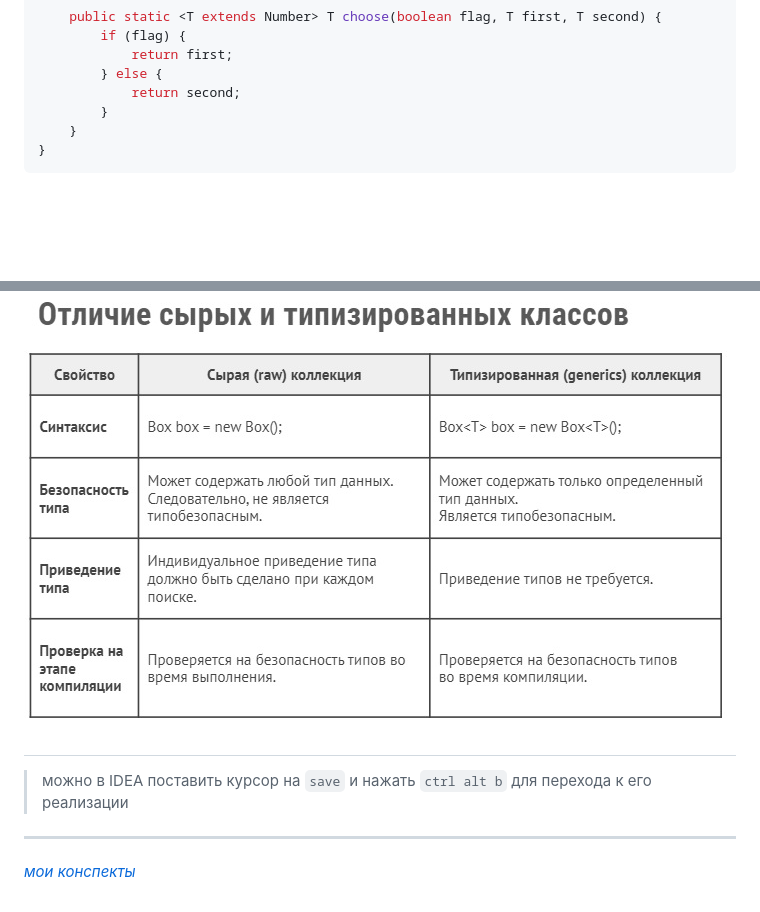
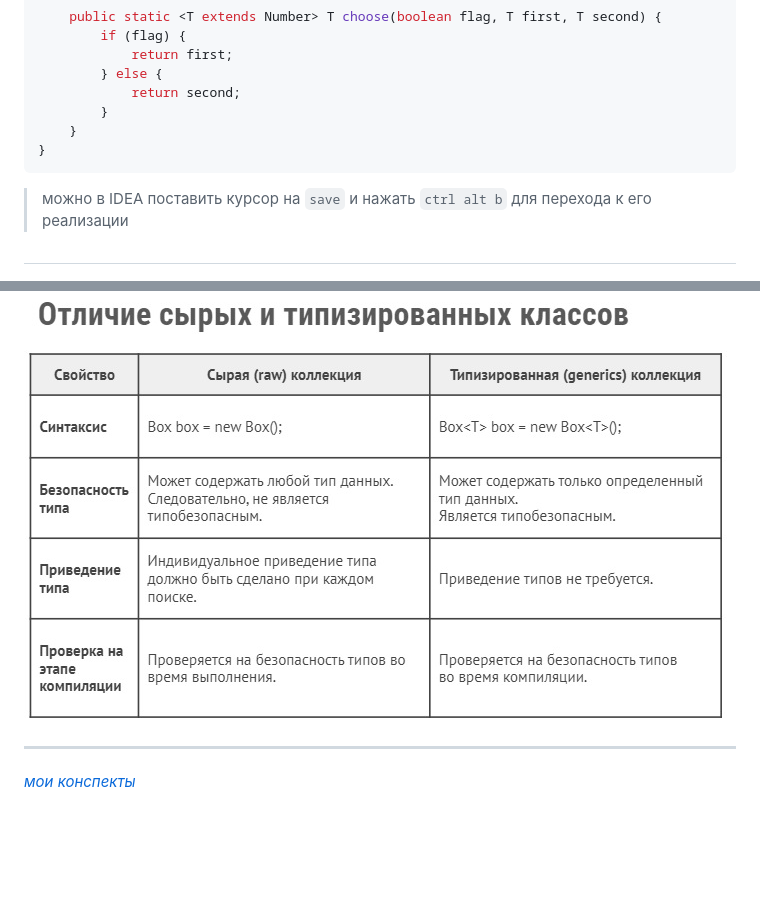
Before and after one commit to UniMWS/Lesson, a Markdown page: JDCP-6/lesson16.md, 2 parts joined by grey strips. GitHub-like rendering; blank space fills up the shorter version.

Commit message:
Update 16.md

````diff
--- a/JDCP-6/lesson16.md
+++ b/JDCP-6/lesson16.md
@@ -224,9 +224,9 @@ public class Main {
     }
 }
 ```
+> можно в IDEA поставить курсор на `save` и нажать `ctrl alt b` для перехода к его реализации
+#
 ![Отличие сырых и типизированных классов](./img/RawTypedClasses.jpg)
-#
-> можно в IDEA поставить курсор на `save` и нажать `ctrl alt b` для перехода к его реализации
 
 ---
 [*мои конспекты*](./README.md)
````
